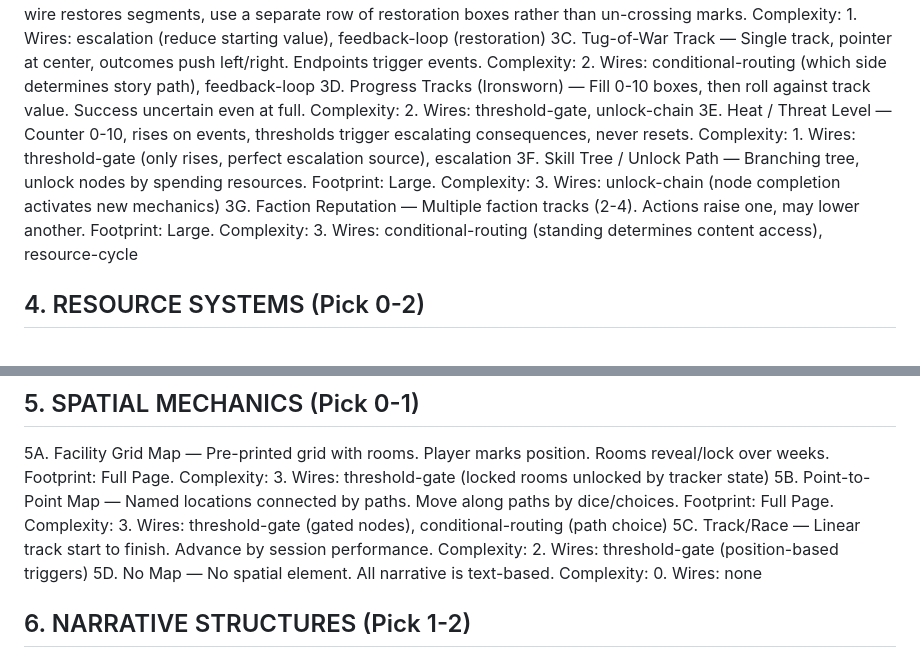
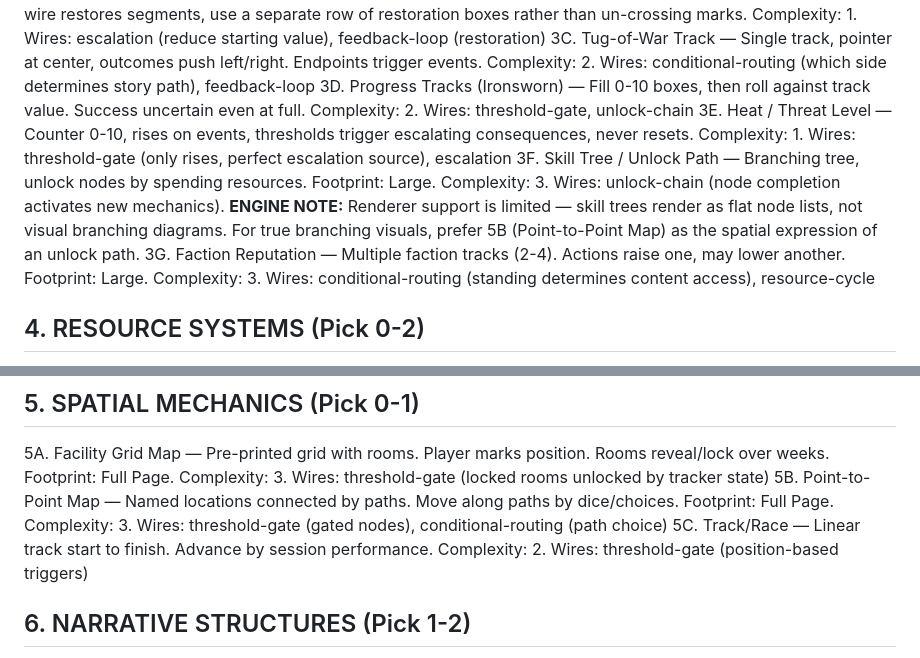
Before and after one commit to xYoBro/LiftRPG, a Markdown page: v2-engine/prompt-templates/shared-primitives-catalog.md, 2 parts joined by grey strips. Drawn GitHub-style.

```diff
--- a/v2-engine/prompt-templates/shared-primitives-catalog.md
+++ b/v2-engine/prompt-templates/shared-primitives-catalog.md
@@ -63,7 +63,7 @@ No modifier may require arithmetic. Modifiers change WHICH table you read or WHE
 3C. Tug-of-War Track — Single track, pointer at center, outcomes push left/right. Endpoints trigger events. Complexity: 2. Wires: conditional-routing (which side determines story path), feedback-loop
 3D. Progress Tracks (Ironsworn) — Fill 0-10 boxes, then roll against track value. Success uncertain even at full. Complexity: 2. Wires: threshold-gate, unlock-chain
 3E. Heat / Threat Level — Counter 0-10, rises on events, thresholds trigger escalating consequences, never resets. Complexity: 1. Wires: threshold-gate (only rises, perfect escalation source), escalation
-3F. Skill Tree / Unlock Path — Branching tree, unlock nodes by spending resources. Footprint: Large. Complexity: 3. Wires: unlock-chain (node completion activates new mechanics)
+3F. Skill Tree / Unlock Path — Branching tree, unlock nodes by spending resources. Footprint: Large. Complexity: 3. Wires: unlock-chain (node completion activates new mechanics). **ENGINE NOTE:** Renderer support is limited — skill trees render as flat node lists, not visual branching diagrams. For true branching visuals, prefer 5B (Point-to-Point Map) as the spatial expression of an unlock path.
 3G. Faction Reputation — Multiple faction tracks (2-4). Actions raise one, may lower another. Footprint: Large. Complexity: 3. Wires: conditional-routing (standing determines content access), resource-cycle
 
 ## 4. RESOURCE SYSTEMS (Pick 0-2)
@@ -80,7 +80,6 @@ Resources are tracked by filling or crossing off boxes. No running totals, no ne
 5A. Facility Grid Map — Pre-printed grid with rooms. Player marks position. Rooms reveal/lock over weeks. Footprint: Full Page. Complexity: 3. Wires: threshold-gate (locked rooms unlocked by tracker state)
 5B. Point-to-Point Map — Named locations connected by paths. Move along paths by dice/choices. Footprint: Full Page. Complexity: 3. Wires: threshold-gate (gated nodes), conditional-routing (path choice)
 5C. Track/Race — Linear track start to finish. Advance by session performance. Complexity: 2. Wires: threshold-gate (position-based triggers)
-5D. No Map — No spatial element. All narrative is text-based. Complexity: 0. Wires: none
 
 ## 6. NARRATIVE STRUCTURES (Pick 1-2)
 
```
Also changed, not shown: other parts of v2-engine/prompt-templates/shared-primitives-catalog.md (+9 -9 lines).
